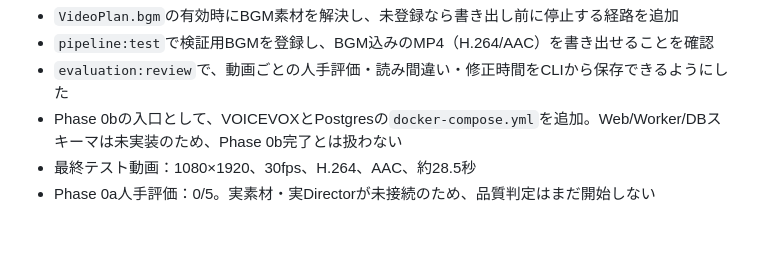
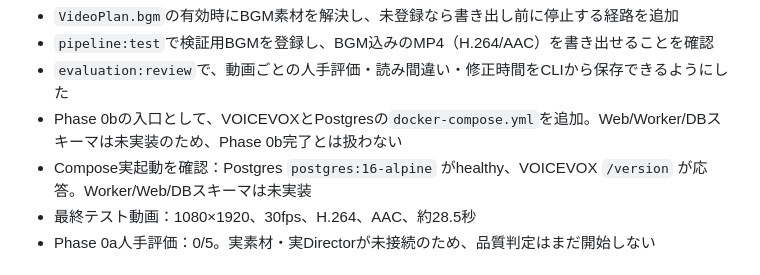
Before and after one commit to ryam244/shortfactory, a Markdown page: docs/progress.md, the part around the change. Rendered like a GitHub page; blank space fills up the shorter version.

Commit message:
docs: record compose smoke test

```diff
--- a/docs/progress.md
+++ b/docs/progress.md
@@ -36,6 +36,7 @@ JSON台本・登録素材・VOICEVOX音声を組み合わせて、ローカルPC
 - `pipeline:test`で検証用BGMを登録し、BGM込みのMP4（H.264/AAC）を書き出せることを確認
 - `evaluation:review`で、動画ごとの人手評価・読み間違い・修正時間をCLIから保存できるようにした
 - Phase 0bの入口として、VOICEVOXとPostgresの`docker-compose.yml`を追加。Web/Worker/DBスキーマは未実装のため、Phase 0b完了とは扱わない
+- Compose実起動を確認：Postgres `postgres:16-alpine` がhealthy、VOICEVOX `/version` が応答。Worker/Web/DBスキーマは未実装
 - 最終テスト動画：1080×1920、30fps、H.264、AAC、約28.5秒
 - Phase 0a人手評価：0/5。実素材・実Directorが未接続のため、品質判定はまだ開始しない
 
```
